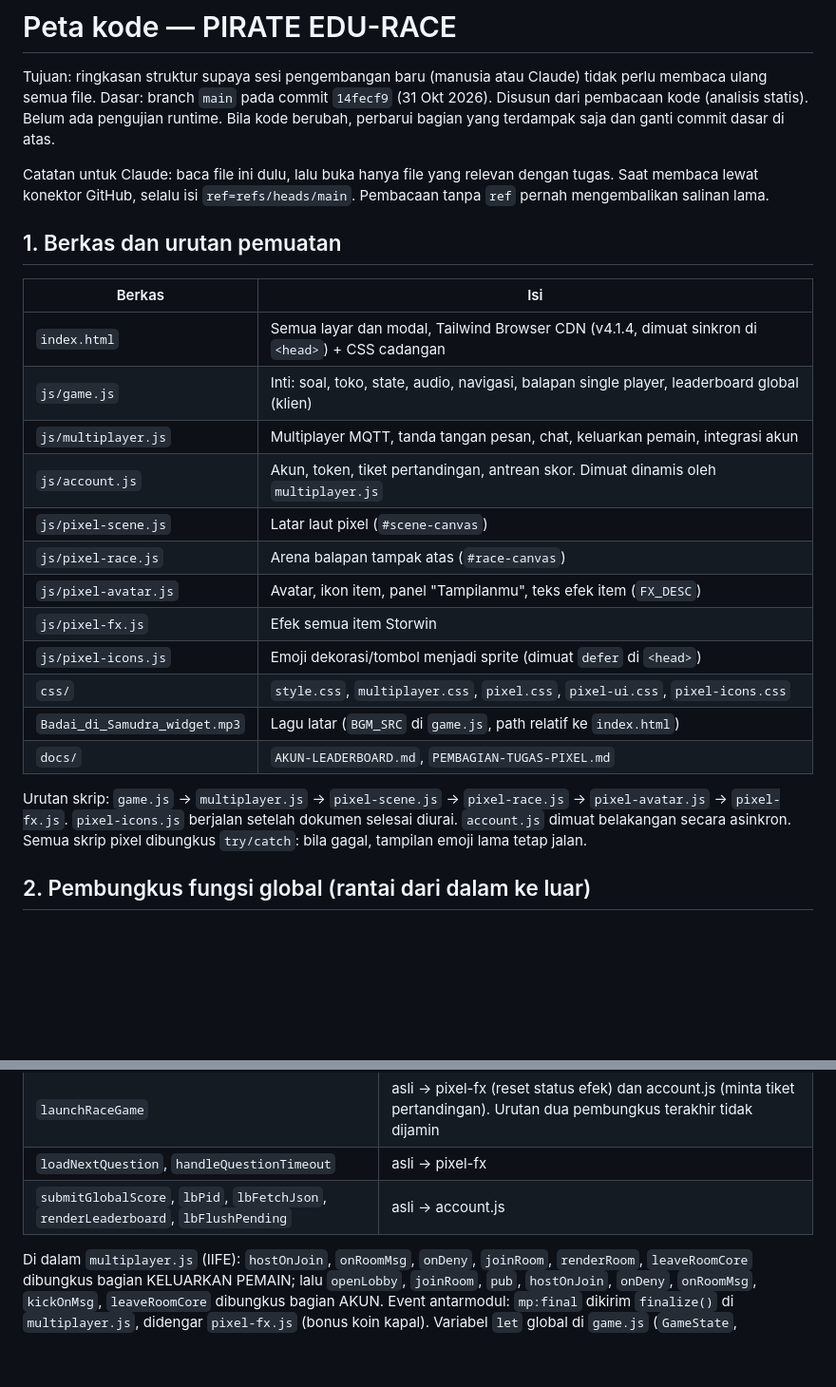
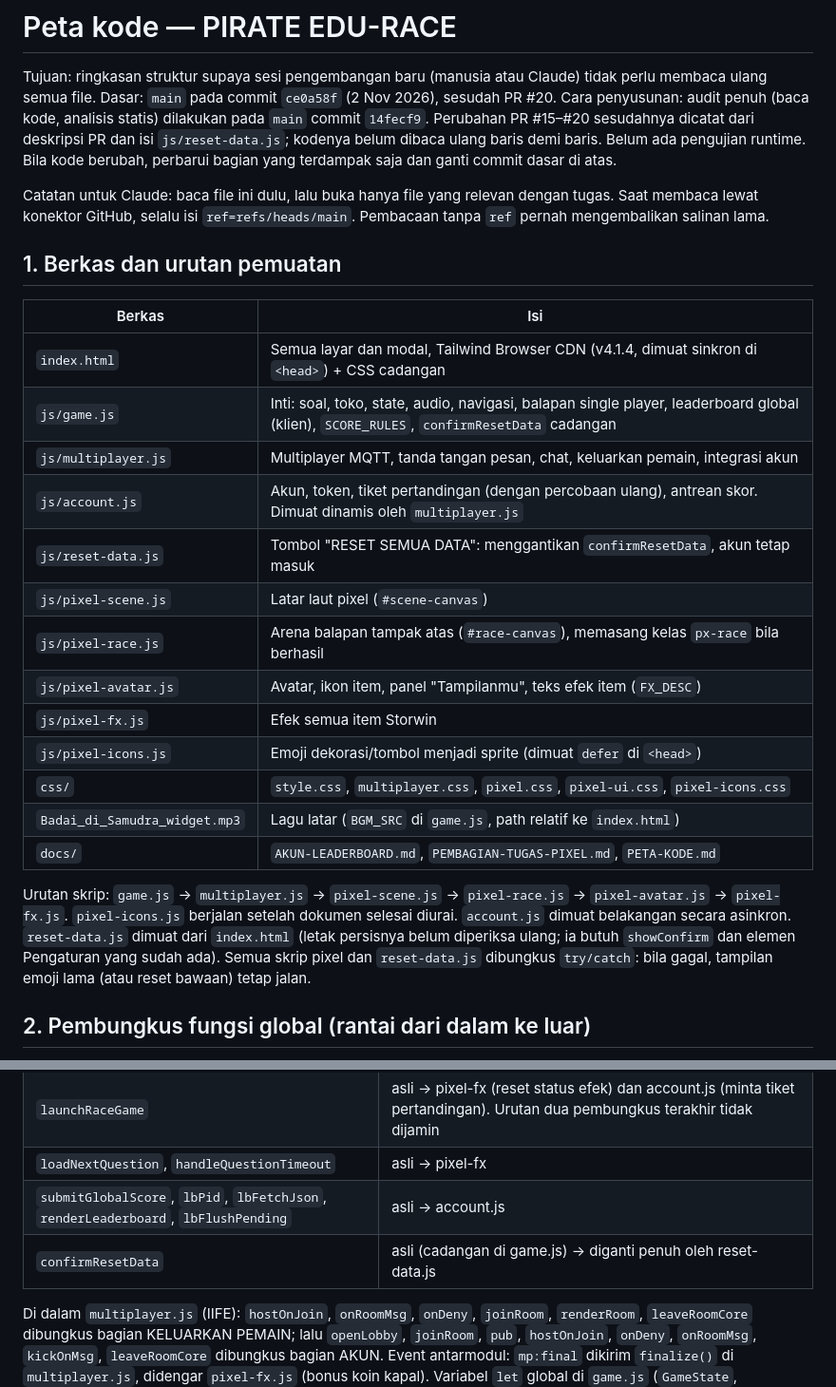
Before and after one commit to kensokenso-afk/Pirate-Edu-Race, a Markdown page: docs/PETA-KODE.md, 2 parts joined by grey strips. Shown at 95% size. Rendered like a GitHub page; blank space fills up the shorter version.

Commit message:
docs: perbarui peta kode ke main ce0a58f (PR #15–#20, reset-data.js)

```diff
--- a/docs/PETA-KODE.md
+++ b/docs/PETA-KODE.md
@@ -1,7 +1,8 @@
 # Peta kode — PIRATE EDU-RACE
 
 Tujuan: ringkasan struktur supaya sesi pengembangan baru (manusia atau Claude) tidak perlu membaca ulang semua file.
-Dasar: branch `main` pada commit `14fecf9` (31 Okt 2026). Disusun dari pembacaan kode (analisis statis). Belum ada pengujian runtime.
+Dasar: `main` pada commit `ce0a58f` (2 Nov 2026), sesudah PR #20.
+Cara penyusunan: audit penuh (baca kode, analisis statis) dilakukan pada `main` commit `14fecf9`. Perubahan PR #15–#20 sesudahnya dicatat dari deskripsi PR dan isi `js/reset-data.js`; kodenya belum dibaca ulang baris demi baris. Belum ada pengujian runtime.
 Bila kode berubah, perbarui bagian yang terdampak saja dan ganti commit dasar di atas.
 
 Catatan untuk Claude: baca file ini dulu, lalu buka hanya file yang relevan dengan tugas. Saat membaca lewat konektor GitHub, selalu isi `ref=refs/heads/main`. Pembacaan tanpa `ref` pernah mengembalikan salinan lama.
@@ -11,20 +12,21 @@ Catatan untuk Claude: baca file ini dulu, lalu buka hanya file yang relevan deng
 | Berkas | Isi |
 |---|---|
 | `index.html` | Semua layar dan modal, Tailwind Browser CDN (v4.1.4, dimuat sinkron di `<head>`) + CSS cadangan |
-| `js/game.js` | Inti: soal, toko, state, audio, navigasi, balapan single player, leaderboard global (klien) |
+| `js/game.js` | Inti: soal, toko, state, audio, navigasi, balapan single player, leaderboard global (klien), `SCORE_RULES`, `confirmResetData` cadangan |
 | `js/multiplayer.js` | Multiplayer MQTT, tanda tangan pesan, chat, keluarkan pemain, integrasi akun |
-| `js/account.js` | Akun, token, tiket pertandingan, antrean skor. Dimuat dinamis oleh `multiplayer.js` |
+| `js/account.js` | Akun, token, tiket pertandingan (dengan percobaan ulang), antrean skor. Dimuat dinamis oleh `multiplayer.js` |
+| `js/reset-data.js` | Tombol "RESET SEMUA DATA": menggantikan `confirmResetData`, akun tetap masuk |
 | `js/pixel-scene.js` | Latar laut pixel (`#scene-canvas`) |
-| `js/pixel-race.js` | Arena balapan tampak atas (`#race-canvas`) |
+| `js/pixel-race.js` | Arena balapan tampak atas (`#race-canvas`), memasang kelas `px-race` bila berhasil |
 | `js/pixel-avatar.js` | Avatar, ikon item, panel "Tampilanmu", teks efek item (`FX_DESC`) |
 | `js/pixel-fx.js` | Efek semua item Storwin |
 | `js/pixel-icons.js` | Emoji dekorasi/tombol menjadi sprite (dimuat `defer` di `<head>`) |
 | `css/` | `style.css`, `multiplayer.css`, `pixel.css`, `pixel-ui.css`, `pixel-icons.css` |
 | `Badai_di_Samudra_widget.mp3` | Lagu latar (`BGM_SRC` di `game.js`, path relatif ke `index.html`) |
-| `docs/` | `AKUN-LEADERBOARD.md`, `PEMBAGIAN-TUGAS-PIXEL.md` |
+| `docs/` | `AKUN-LEADERBOARD.md`, `PEMBAGIAN-TUGAS-PIXEL.md`, `PETA-KODE.md` |
 
-Urutan skrip: `game.js` → `multiplayer.js` → `pixel-scene.js` → `pixel-race.js` → `pixel-avatar.js` → `pixel-fx.js`. `pixel-icons.js` berjalan setelah dokumen selesai diurai. `account.js` dimuat belakangan secara asinkron.
-Semua skrip pixel dibungkus `try/catch`: bila gagal, tampilan emoji lama tetap jalan.
+Urutan skrip: `game.js` → `multiplayer.js` → `pixel-scene.js` → `pixel-race.js` → `pixel-avatar.js` → `pixel-fx.js`. `pixel-icons.js` berjalan setelah dokumen selesai diurai. `account.js` dimuat belakangan secara asinkron. `reset-data.js` dimuat dari `index.html` (letak persisnya belum diperiksa ulang; ia butuh `showConfirm` dan elemen Pengaturan yang sudah ada).
+Semua skrip pixel dan `reset-data.js` dibungkus `try/catch`: bila gagal, tampilan emoji lama (atau reset bawaan) tetap jalan.
 
 ## 2. Pembungkus fungsi global (rantai dari dalam ke luar)
 
@@ -38,6 +40,7 @@ Fungsi asli ada di `game.js`. Skrip lain menimpa fungsi global dan meneruskan ke
 | `launchRaceGame` | asli → pixel-fx (reset status efek) dan account.js (minta tiket pertandingan). Urutan dua pembungkus terakhir tidak dijamin |
 | `loadNextQuestion`, `handleQuestionTimeout` | asli → pixel-fx |
 | `submitGlobalScore`, `lbPid`, `lbFetchJson`, `renderLeaderboard`, `lbFlushPending` | asli → account.js |
+| `confirmResetData` | asli (cadangan di game.js) → diganti penuh oleh reset-data.js |
 
 Di dalam `multiplayer.js` (IIFE): `hostOnJoin`, `onRoomMsg`, `onDeny`, `joinRoom`, `renderRoom`, `leaveRoomCore` dibungkus bagian KELUARKAN PEMAIN; lalu `openLobby`, `joinRoom`, `pub`, `hostOnJoin`, `onDeny`, `onRoomMsg`, `kickOnMsg`, `leaveRoomCore` dibungkus bagian AKUN.
 Event antarmodul: `mp:final` dikirim `finalize()` di `multiplayer.js`, didengar `pixel-fx.js` (bonus koin kapal).
```
Also changed, not shown: other parts of docs/PETA-KODE.md (+18 -13 lines).
